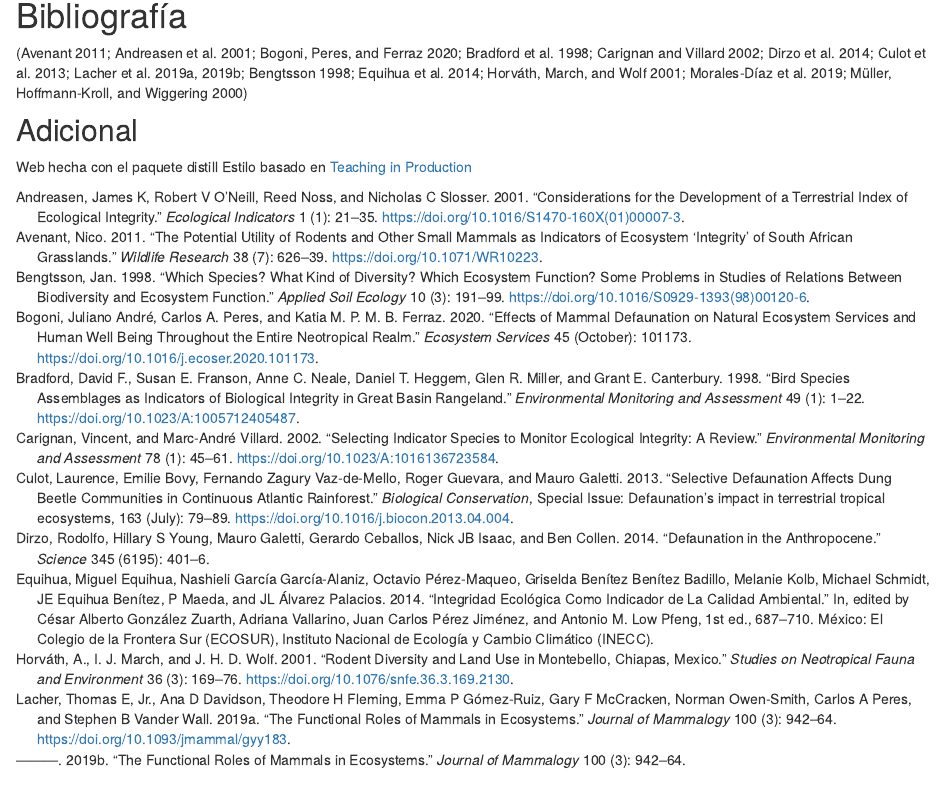
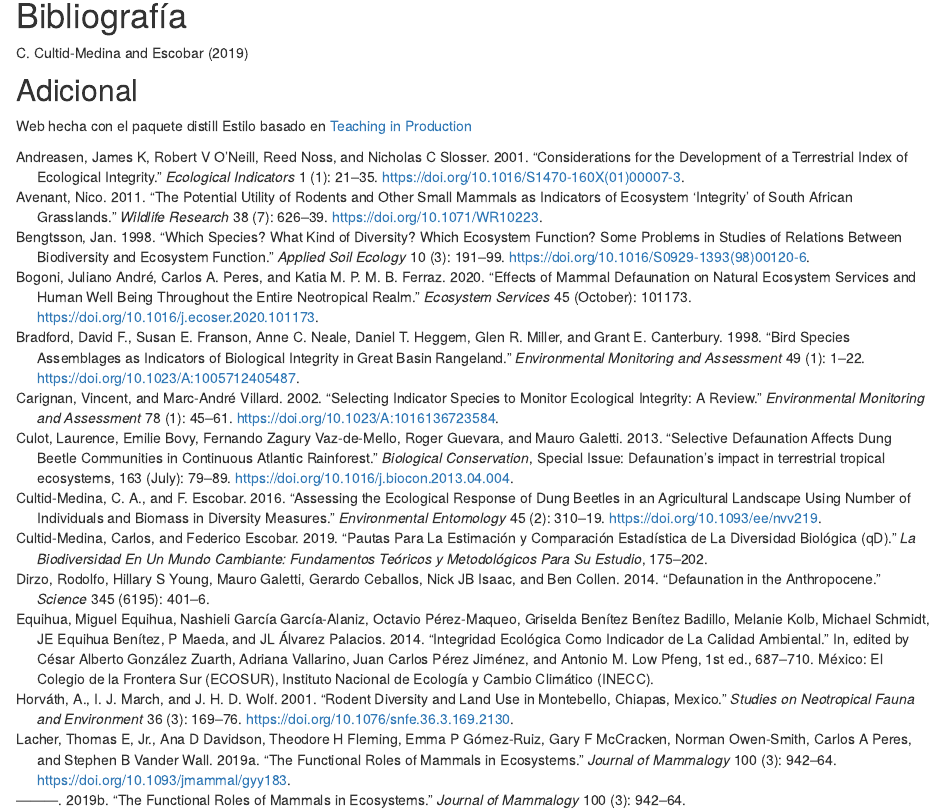
Before and after one commit to klvelasquezc/Chapter2_blog, an R Markdown document (index.Rmd): the page in a window 1100 px wide, from 2640 px down. Rendered offline with R 4.5, knitr and Pandoc, with nearby package versions; drawn as R Markdown's standard HTML page in place of the format the file asks for; some code elsewhere in the file could not run offline.

Commit message:
Biblio
Biblio

```diff
--- a/references.bib
+++ b/references.bib
@@ -196,3 +196,27 @@
 	url = {http://www.sciencedirect.com/science/article/pii/S0304380000002106},
 	langid = {en}
 }
+
+@article{cultid-medina2019,
+	title = {Pautas para la estimación y comparación estadística de la diversidad biológica (qD)},
+	author = {Cultid-Medina, Carlos and Escobar, Federico},
+	year = {2019},
+	date = {2019},
+	journal = {La biodiversidad en un mundo cambiante: Fundamentos teóricos y metodológicos para su estudio},
+	pages = {175--202},
+	note = {Publisher: Universidad Autónoma del Estado de Hidalgo/Libermex Mexico City}
+}
+
+@article{cultid-medina2016,
+	title = {Assessing the Ecological Response of Dung Beetles in an Agricultural Landscape Using Number of Individuals and Biomass in Diversity Measures},
+	author = {Cultid-Medina, C. A. and Escobar, F.},
+	year = {2016},
+	month = {04},
+	date = {2016-04-01},
+	journal = {Environmental Entomology},
+	pages = {310--319},
+	volume = {45},
+	number = {2},
+	doi = {10.1093/ee/nvv219},
+	url = {https://doi.org/10.1093/ee/nvv219}
+}
```
Also changed, not shown: index.Rmd (+1 -1 lines), docs/references.bib, docs/search.json, 3 other files.
